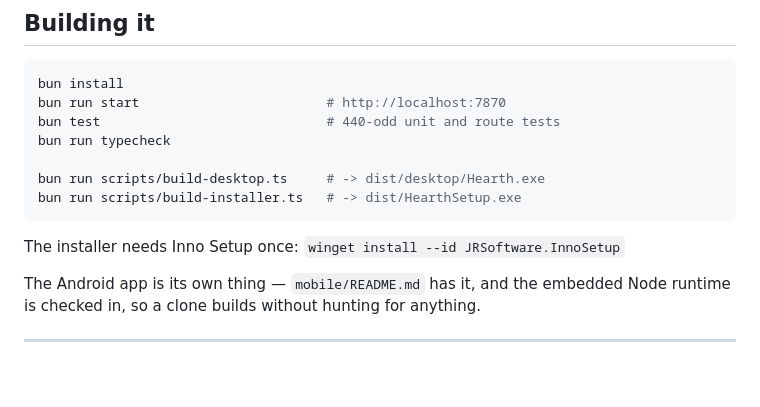
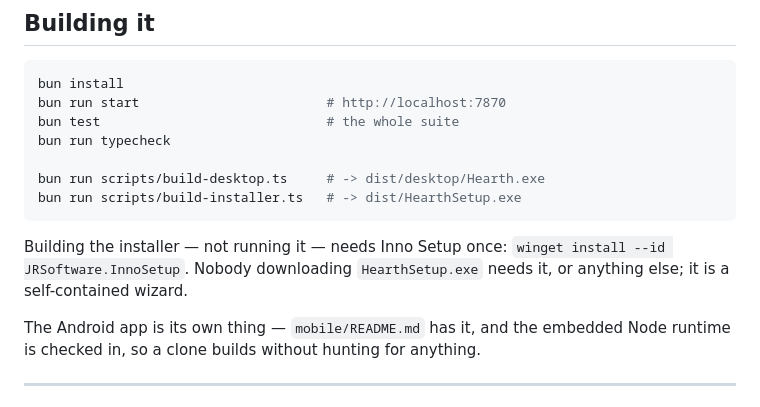
Before and after one commit to pokeberrypie/Hearth, a Markdown page: README.md, the part around one of its changes. Rendered like a GitHub page; blank space fills up the shorter version.

````diff
--- a/README.md
+++ b/README.md
@@ -212,14 +228,16 @@ because you trust where it came from.
 ```bash
 bun install
 bun run start                        # http://localhost:7870
-bun test                             # 440-odd unit and route tests
+bun test                             # the whole suite
 bun run typecheck
 
 bun run scripts/build-desktop.ts     # -> dist/desktop/Hearth.exe
 bun run scripts/build-installer.ts   # -> dist/HearthSetup.exe
 ```
 
-The installer needs Inno Setup once: `winget install --id JRSoftware.InnoSetup`
+Building the installer — not running it — needs Inno Setup once:
+`winget install --id JRSoftware.InnoSetup`. Nobody downloading `HearthSetup.exe`
+needs it, or anything else; it is a self-contained wizard.
 
 The Android app is its own thing — `mobile/README.md` has it, and the embedded
 Node runtime is checked in, so a clone builds without hunting for anything.
````
Also changed, not shown: other parts of README.md (+22 -6 lines).
